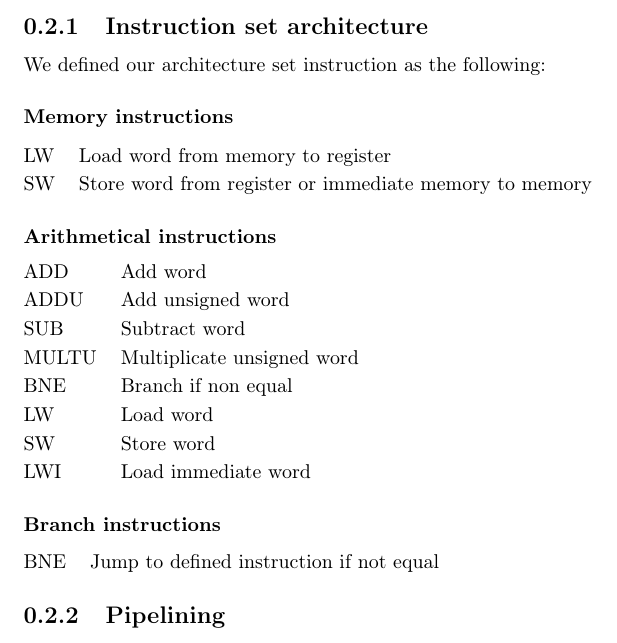
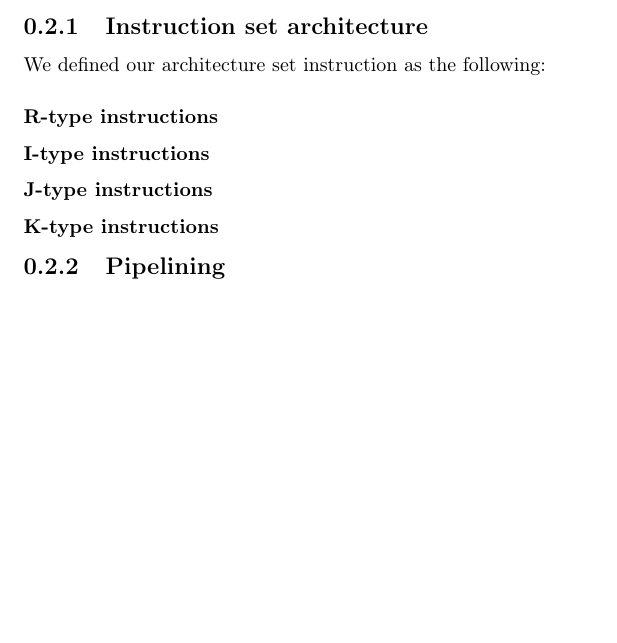
Before and after one commit to friendshipismagic/friendly-computing-machine, a LaTeX document (proj1/rapport/rapport.tex): part of page 2 of 2, cut so that both start at the same text, the shorter picture padded with empty space. Compiled offline with pdfLaTeX.

Commit message:
Cleaned the old id code

```diff
--- a/proj1/rapport/rapport.tex
+++ b/proj1/rapport/rapport.tex
@@ -31,35 +31,14 @@
 
 We defined our architecture set instruction as the following:
 
-\subsubsection{Memory instructions}
+\subsubsection{R-type instructions}
 
-\begin{tabular}{@{}ll@{}}
-    LW          & Load word from memory to register                      \\
-    SW          & Store word from register or immediate memory to memory \\
-\end{tabular}
+\subsubsection{I-type instructions}
 
-\subsubsection{Arithmetical instructions}
+\subsubsection{J-type instructions}
 
-\begin{tabular}{@{}ll@{}}
-    ADD         & Add word                                              \\
-    %ADDI        & Add immediate word                                    \\
-    %ADDIU       & Add immediate unsigned word                           \\
-    ADDU        & Add unsigned word                                     \\
-    SUB         & Subtract word                                         \\
-    %SUBU        & Subtract unsigned word                                \\
-    MULTU       & Multiplicate unsigned word                            \\
-    BNE         & Branch if non equal                                   \\
-    LW          & Load word                                             \\
-    SW          & Store word                                            \\
-	LWI         & Load immediate word                                   \\
-\end{tabular}
+\subsubsection{K-type instructions}
 
-
-\subsubsection{Branch instructions}
-
-\begin{tabular}{@{}ll@{}}
-    BNE         & Jump to defined instruction if not equal
-\end{tabular}
 
 \subsection{Pipelining}
 
```
